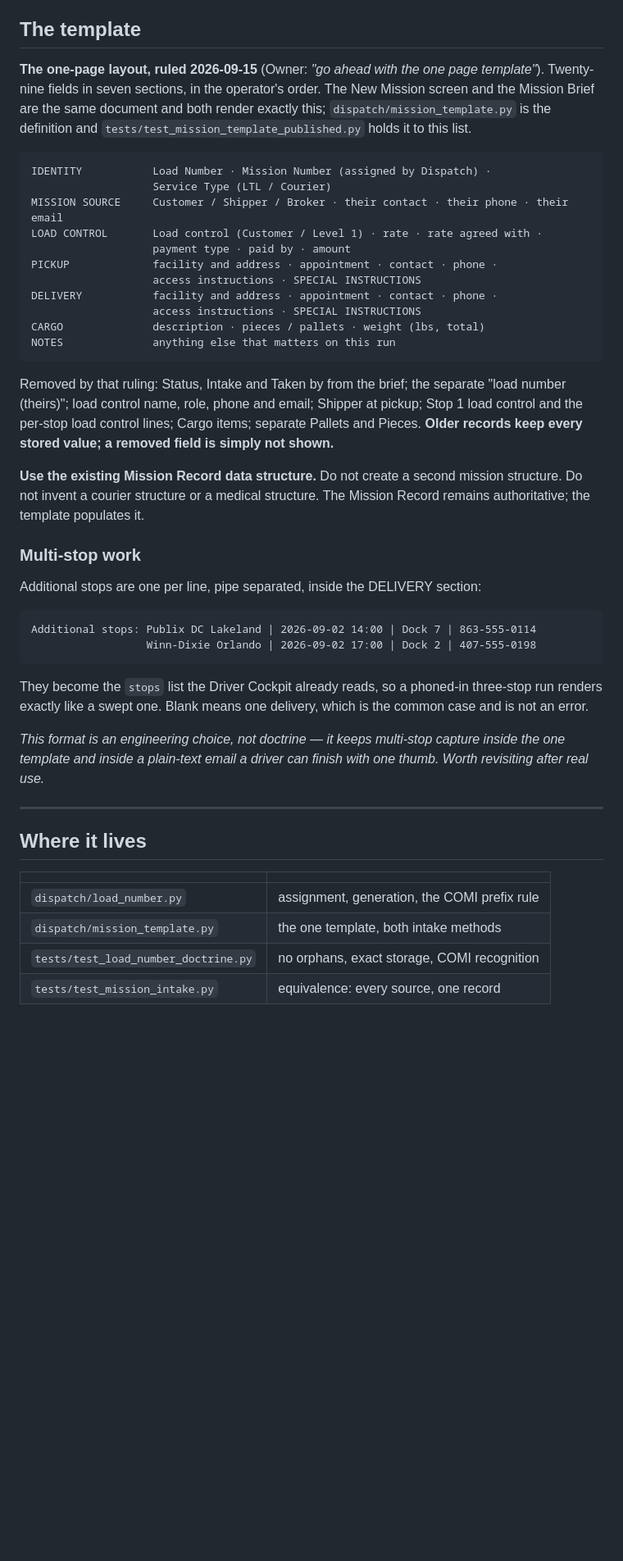
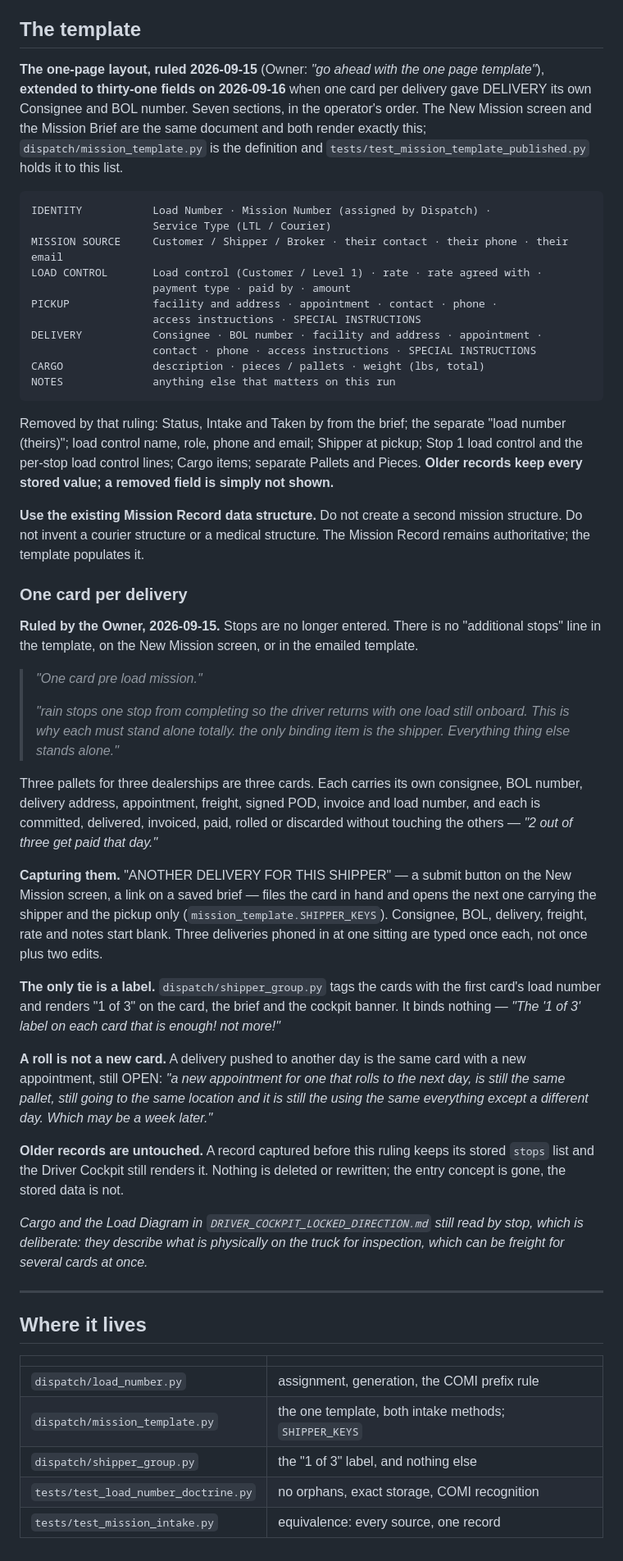
Before and after one commit to jax1313-outlook/Dispatch, a Markdown page: MISSION_INTAKE_ARCHITECTURE.md, the part around the change. Shown at 82% size. GitHub-like rendering; blank space fills up the shorter version.

Commit message:
Mission intake architecture describes one card per delivery
The authoritative intake document still described an "Additional stops:" line
feeding a stops list. That capture format is gone. It now carries the Owner's
own words on why each delivery stands alone, how ANOTHER DELIVERY FOR THIS
SHIPPER carries only the shipper and pickup, that the 1 of 3 label binds
nothing, that a roll is a new appointment on the same OPEN card, and that
older records keep their stored stops and still render.

Template recorded at thirty-one fields with Consignee and BOL number leading
DELIVERY; shipper_group.py and SHIPPER_KEYS added to Where it lives.

Co-Authored-By: Claude Opus 5 <noreply@anthropic.com>

````diff
--- a/MISSION_INTAKE_ARCHITECTURE.md
+++ b/MISSION_INTAKE_ARCHITECTURE.md
@@ -129,10 +129,12 @@ answers down and hands them over.
 
 ## The template
 
-**The one-page layout, ruled 2026-09-15** (Owner: *"go ahead with the one page template"*).
-Twenty-nine fields in seven sections, in the operator's order. The New Mission screen and
-the Mission Brief are the same document and both render exactly this; `dispatch/mission_template.py`
-is the definition and `tests/test_mission_template_published.py` holds it to this list.
+**The one-page layout, ruled 2026-09-15** (Owner: *"go ahead with the one page template"*),
+**extended to thirty-one fields on 2026-09-16** when one card per delivery gave DELIVERY its
+own Consignee and BOL number. Seven sections, in the operator's order. The New Mission screen
+and the Mission Brief are the same document and both render exactly this;
+`dispatch/mission_template.py` is the definition and `tests/test_mission_template_published.py`
+holds it to this list.
 
 ```
 IDENTITY           Load Number · Mission Number (assigned by Dispatch) ·
@@ -142,8 +144,8 @@ LOAD CONTROL       Load control (Customer / Level 1) · rate · rate agreed with
                    payment type · paid by · amount
 PICKUP             facility and address · appointment · contact · phone ·
                    access instructions · SPECIAL INSTRUCTIONS
-DELIVERY           facility and address · appointment · contact · phone ·
-                   access instructions · SPECIAL INSTRUCTIONS
+DELIVERY           Consignee · BOL number · facility and address · appointment ·
+                   contact · phone · access instructions · SPECIAL INSTRUCTIONS
 CARGO              description · pieces / pallets · weight (lbs, total)
 NOTES              anything else that matters on this run
 ```
@@ -157,22 +159,44 @@ every stored value; a removed field is simply not shown.**
 Do not invent a courier structure or a medical structure. The Mission Record remains
 authoritative; the template populates it.
 
-### Multi-stop work
+### One card per delivery
 
-Additional stops are one per line, pipe separated, inside the DELIVERY section:
+**Ruled by the Owner, 2026-09-15.** Stops are no longer entered. There is no "additional
+stops" line in the template, on the New Mission screen, or in the emailed template.
 
-```
-Additional stops: Publix DC Lakeland | 2026-09-02 14:00 | Dock 7 | 863-555-0114
-                  Winn-Dixie Orlando | 2026-09-02 17:00 | Dock 2 | 407-555-0198
-```
+> *"One card pre load mission."*
+>
+> *"rain stops one stop from completing so the driver returns with one load still onboard.
+> This is why each must stand alone totally. the only binding item is the shipper. Everything
+> thing else stands alone."*
 
-They become the `stops` list the Driver Cockpit already reads, so a phoned-in three-stop run
-renders exactly like a swept one. Blank means one delivery, which is the common case and is
-not an error.
+Three pallets for three dealerships are three cards. Each carries its own consignee, BOL
+number, delivery address, appointment, freight, signed POD, invoice and load number, and each
+is committed, delivered, invoiced, paid, rolled or discarded without touching the others —
+*"2 out of three get paid that day."*
 
-*This format is an engineering choice, not doctrine — it keeps multi-stop capture inside the
-one template and inside a plain-text email a driver can finish with one thumb. Worth
-revisiting after real use.*
+**Capturing them.** "ANOTHER DELIVERY FOR THIS SHIPPER" — a submit button on the New Mission
+screen, a link on a saved brief — files the card in hand and opens the next one carrying the
+shipper and the pickup only (`mission_template.SHIPPER_KEYS`). Consignee, BOL, delivery,
+freight, rate and notes start blank. Three deliveries phoned in at one sitting are typed
+once each, not once plus two edits.
+
+**The only tie is a label.** `dispatch/shipper_group.py` tags the cards with the first card's
+load number and renders "1 of 3" on the card, the brief and the cockpit banner. It binds
+nothing — *"The '1 of 3' label on each card that is enough! not more!"*
+
+**A roll is not a new card.** A delivery pushed to another day is the same card with a new
+appointment, still OPEN: *"a new appointment for one that rolls to the next day, is still the
+same pallet, still going to the same location and it is still the <OPEN LOAD.> using the same
+everything except a different day. Which may be a week later."*
+
+**Older records are untouched.** A record captured before this ruling keeps its stored `stops`
+list and the Driver Cockpit still renders it. Nothing is deleted or rewritten; the entry
+concept is gone, the stored data is not.
+
+*Cargo and the Load Diagram in `DRIVER_COCKPIT_LOCKED_DIRECTION.md` still read by stop, which
+is deliberate: they describe what is physically on the truck for inspection, which can be
+freight for several cards at once.*
 
 ---
 
@@ -181,6 +205,7 @@ revisiting after real use.*
 | | |
 |---|---|
 | `dispatch/load_number.py` | assignment, generation, the COMI prefix rule |
-| `dispatch/mission_template.py` | the one template, both intake methods |
+| `dispatch/mission_template.py` | the one template, both intake methods; `SHIPPER_KEYS` |
+| `dispatch/shipper_group.py` | the "1 of 3" label, and nothing else |
 | `tests/test_load_number_doctrine.py` | no orphans, exact storage, COMI recognition |
 | `tests/test_mission_intake.py` | equivalence: every source, one record |
````
Also changed, not shown: DECISION_LOG.md (+14 -0 lines).
